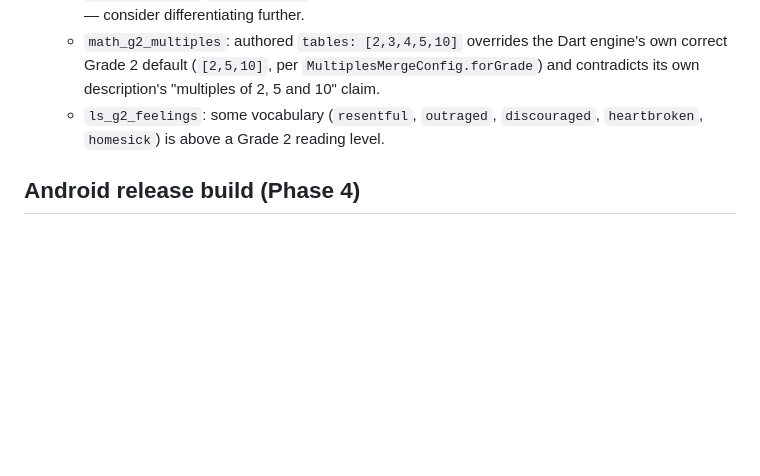
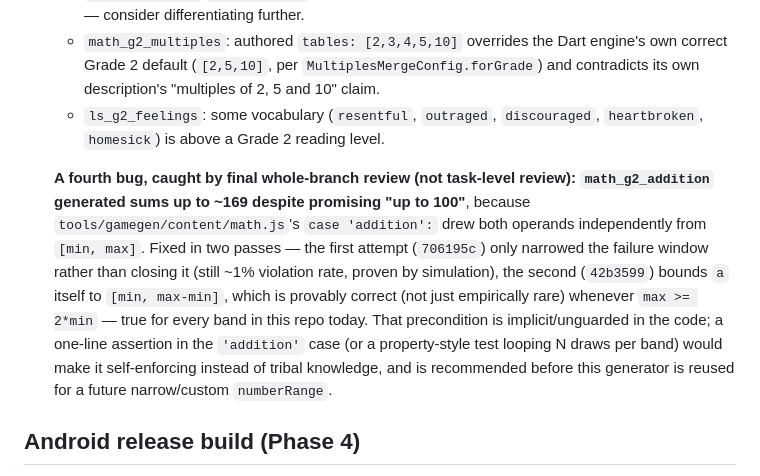
Before and after one commit to saxs-14/questkids, a Markdown page: docs/DEFERRED.md, the part around the change. Drawn GitHub-style; blank space fills up the shorter version.

Commit message:
docs: note the math_g2_addition bound-fix history and hardening recommendation
Records the two-pass fix (706195c narrowed but didn't close the failure
window; 42b3599 is provably correct) and recommends guarding the
implicit max>=2*min precondition before this generator is reused for a
narrower numberRange.

```diff
--- a/docs/DEFERRED.md
+++ b/docs/DEFERRED.md
@@ -147,6 +147,17 @@ what to do next.
   - `ls_g2_feelings`: some vocabulary (`resentful`, `outraged`, `discouraged`, `heartbroken`,
     `homesick`) is above a Grade 2 reading level.
 
+  **A fourth bug, caught by final whole-branch review (not task-level review): `math_g2_addition`
+  generated sums up to ~169 despite promising "up to 100"**, because `tools/gamegen/content/math.js`'s
+  `case 'addition':` drew both operands independently from `[min, max]`. Fixed in two passes — the
+  first attempt (`706195c`) only narrowed the failure window rather than closing it (still ~1% violation
+  rate, proven by simulation), the second (`42b3599`) bounds `a` itself to `[min, max-min]`, which is
+  provably correct (not just empirically rare) whenever `max >= 2*min` — true for every band in this
+  repo today. That precondition is implicit/unguarded in the code; a one-line assertion in the
+  `'addition'` case (or a property-style test looping N draws per band) would make it self-enforcing
+  instead of tribal knowledge, and is recommended before this generator is reused for a future
+  narrow/custom `numberRange`.
+
 ## Android release build (Phase 4)
 
 - **`flutter build appbundle --release` could not be run in this sandbox.**
```
